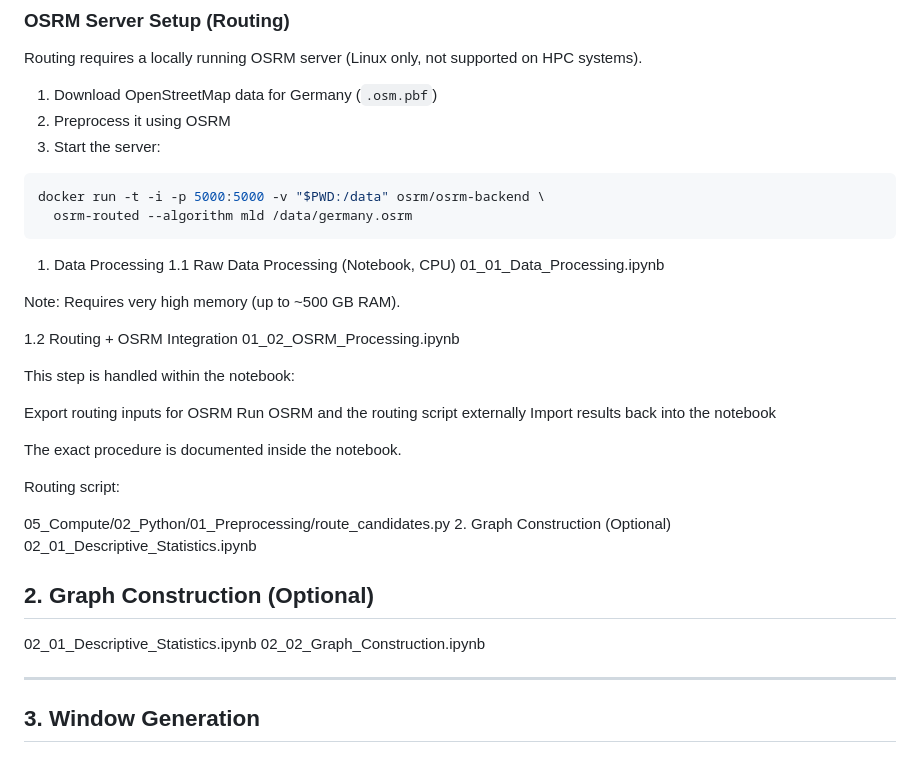
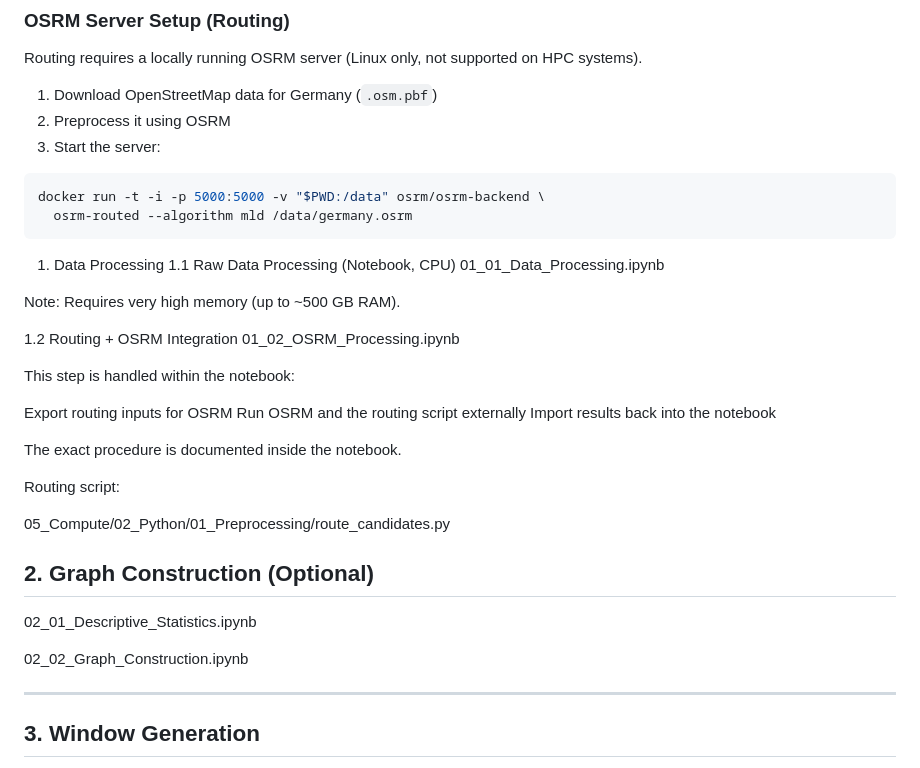
Before and after one commit to qstaudinger/STGNN-Price-Forecast, a Markdown page: README.md, the part around the change. Drawn GitHub-style.

`````diff
--- a/README.md
+++ b/README.md
@@ -138,6 +138,7 @@ Routing requires a locally running OSRM server (Linux only, not supported on HPC
 docker run -t -i -p 5000:5000 -v "$PWD:/data" osrm/osrm-backend \
   osrm-routed --algorithm mld /data/germany.osrm
 ````
+
 1. Data Processing
 1.1 Raw Data Processing (Notebook, CPU)
 01_01_Data_Processing.ipynb
@@ -158,15 +159,13 @@ The exact procedure is documented inside the notebook.
 Routing script:
 
 05_Compute/02_Python/01_Preprocessing/route_candidates.py
-2. Graph Construction (Optional)
-02_01_Descriptive_Statistics.ipynb
-
 
 
 ## 2. Graph Construction (Optional)
 
 
 02_01_Descriptive_Statistics.ipynb
+
 02_02_Graph_Construction.ipynb
 
 
`````
